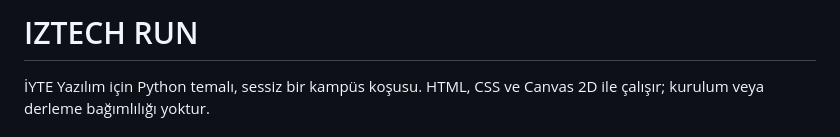
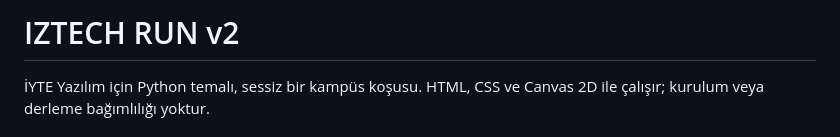
Before and after one commit to DrHalley/iztech-run, a Markdown page: README.md, the part around the change. GitHub-like rendering.

```diff
--- a/README.md
+++ b/README.md
@@ -1,4 +1,4 @@
-# IZTECH RUN
+# IZTECH RUN v2
 
 İYTE Yazılım için Python temalı, sessiz bir kampüs koşusu. HTML, CSS ve Canvas 2D ile çalışır; kurulum veya derleme bağımlılığı yoktur.
 
```
